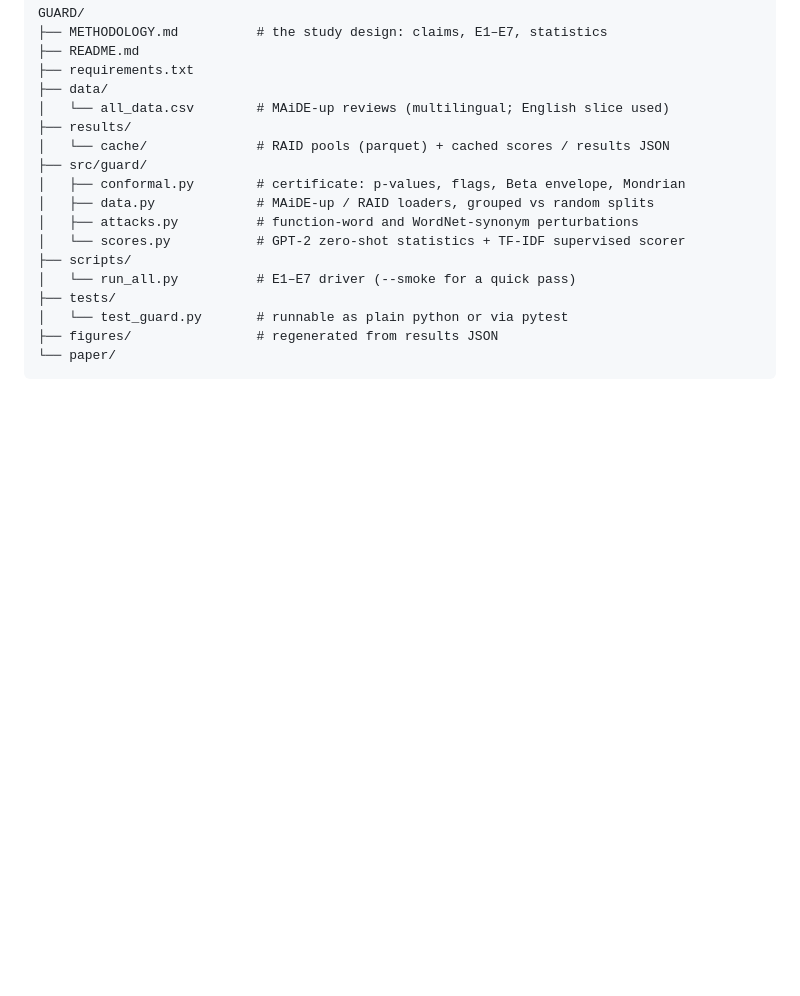
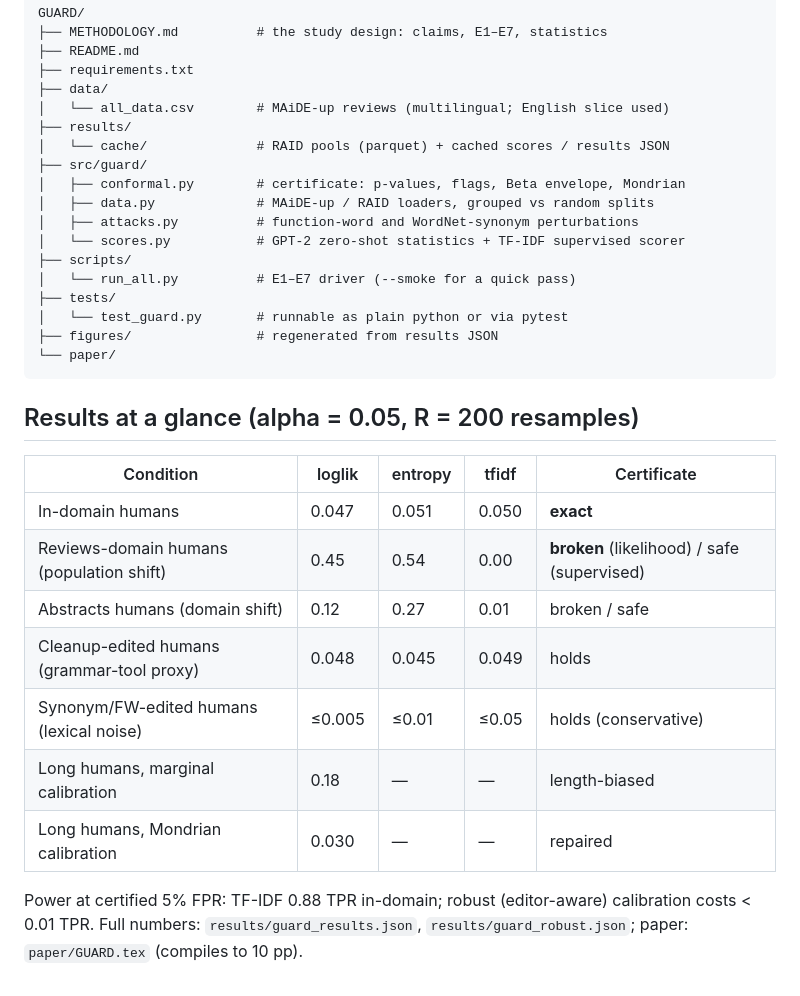
Before and after one commit to scar09-22/GUARD, a Markdown page: README.md, the part around the change. GitHub-like rendering; blank space fills up the shorter version.

Commit message:
README: results summary

````diff
--- a/README.md
+++ b/README.md
@@ -98,3 +98,19 @@ GUARD/
 ├── figures/                # regenerated from results JSON
 └── paper/
 ```
+
+## Results at a glance (alpha = 0.05, R = 200 resamples)
+
+| Condition | loglik | entropy | tfidf | Certificate |
+|---|---|---|---|---|
+| In-domain humans | 0.047 | 0.051 | 0.050 | **exact** |
+| Reviews-domain humans (population shift) | 0.45 | 0.54 | 0.00 | **broken** (likelihood) / safe (supervised) |
+| Abstracts humans (domain shift) | 0.12 | 0.27 | 0.01 | broken / safe |
+| Cleanup-edited humans (grammar-tool proxy) | 0.048 | 0.045 | 0.049 | holds |
+| Synonym/FW-edited humans (lexical noise) | ≤0.005 | ≤0.01 | ≤0.05 | holds (conservative) |
+| Long humans, marginal calibration | 0.18 | — | — | length-biased |
+| Long humans, Mondrian calibration | 0.030 | — | — | repaired |
+
+Power at certified 5% FPR: TF-IDF 0.88 TPR in-domain; robust (editor-aware) calibration costs
+< 0.01 TPR. Full numbers: `results/guard_results.json`, `results/guard_robust.json`; paper:
+`paper/GUARD.tex` (compiles to 10 pp).
````
